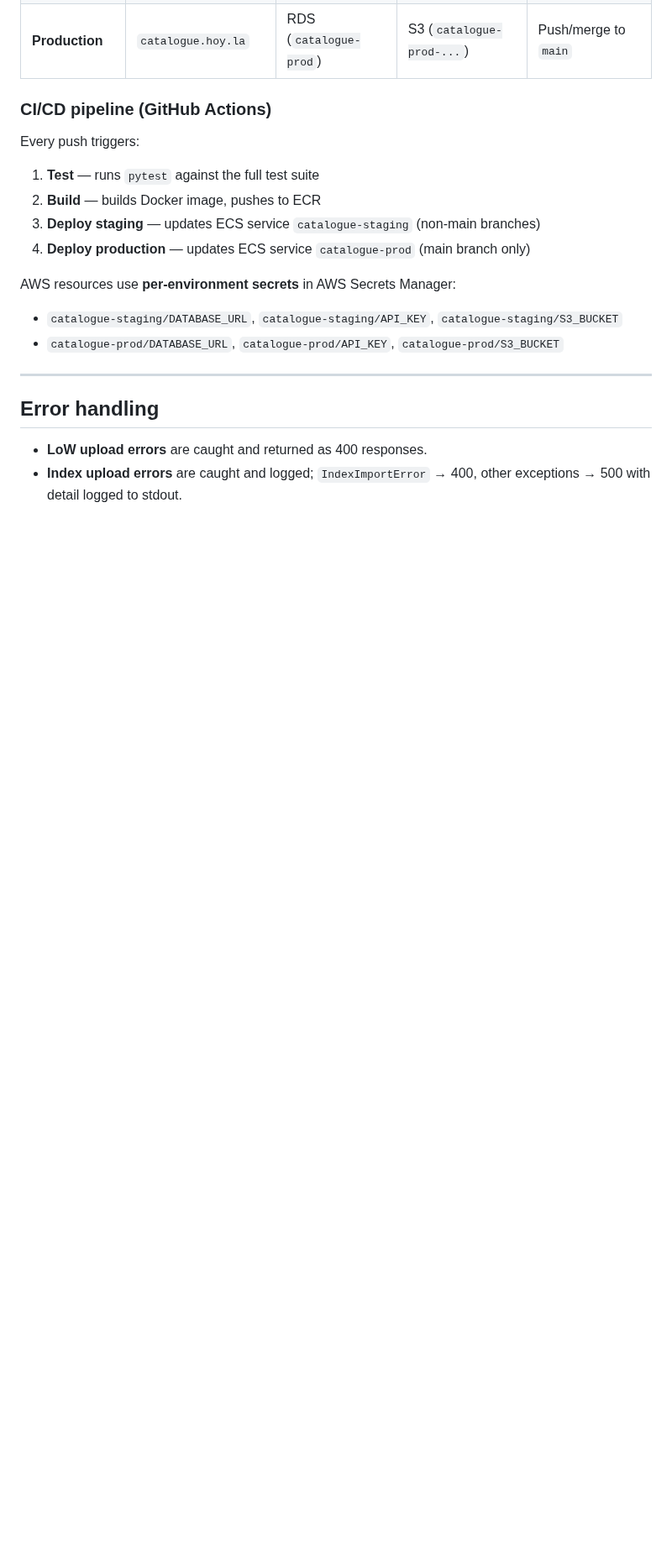
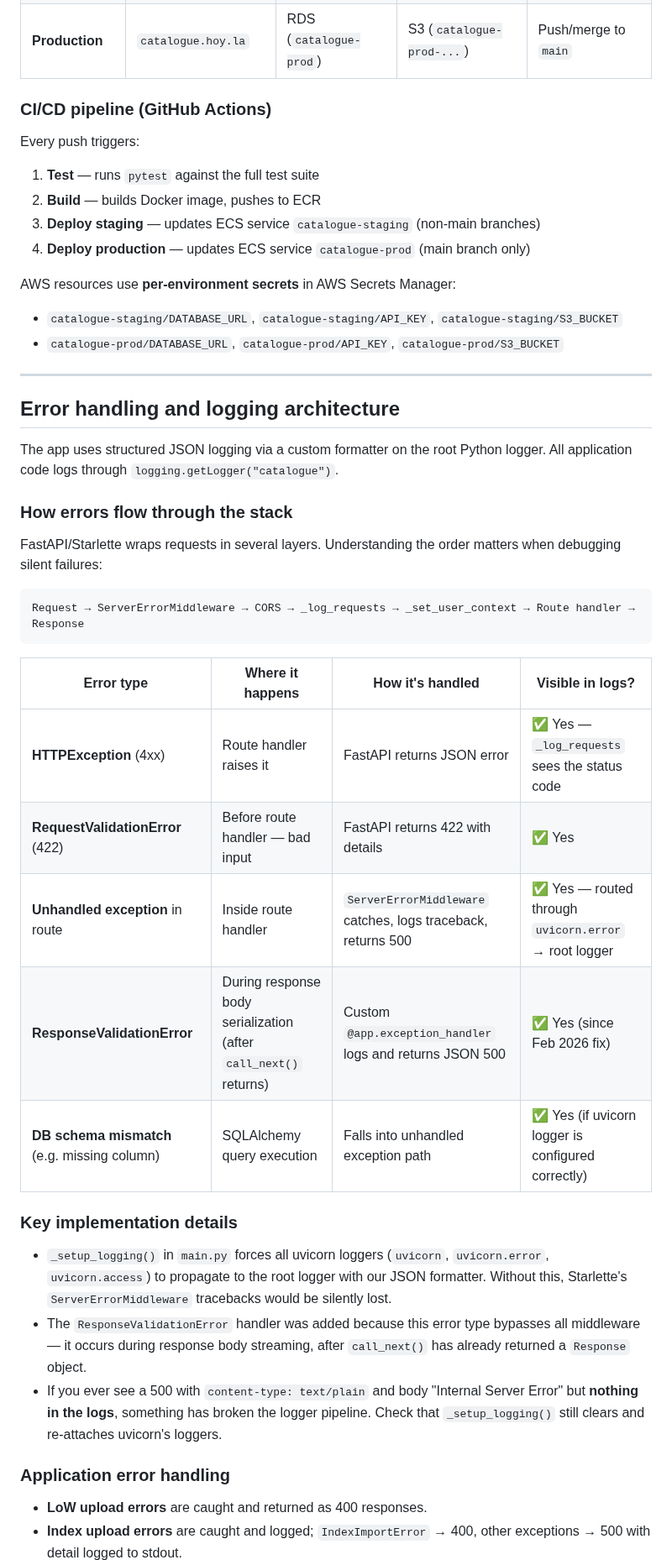
Before and after one commit to hoyla/RA-SummerExhibition-ListOfWorks, a Markdown page: docs/dev-guide.md, the part around one of its changes. Shown at 84% size. Rendered like a GitHub page; blank space fills up the shorter version.

Commit message:
docs: expand dev-guide with logging architecture, migration pitfalls, and debugging advice

````diff
--- a/docs/dev-guide.md
+++ b/docs/dev-guide.md
@@ -155,7 +167,43 @@ AWS resources use **per-environment secrets** in AWS Secrets Manager:
 
 ---
 
-## Error handling
+## Error handling and logging architecture
+
+The app uses structured JSON logging via a custom formatter on the root
+Python logger. All application code logs through `logging.getLogger("catalogue")`.
+
+### How errors flow through the stack
+
+FastAPI/Starlette wraps requests in several layers. Understanding the order
+matters when debugging silent failures:
+
+```
+Request → ServerErrorMiddleware → CORS → _log_requests → _set_user_context → Route handler → Response
+```
+
+| Error type                                   | Where it happens                                                 | How it's handled                                             | Visible in logs?                                      |
+| -------------------------------------------- | ---------------------------------------------------------------- | ------------------------------------------------------------ | ----------------------------------------------------- |
+| **HTTPException** (4xx)                      | Route handler raises it                                          | FastAPI returns JSON error                                   | ✅ Yes — `_log_requests` sees the status code         |
+| **RequestValidationError** (422)             | Before route handler — bad input                                 | FastAPI returns 422 with details                             | ✅ Yes                                                |
+| **Unhandled exception** in route             | Inside route handler                                             | `ServerErrorMiddleware` catches, logs traceback, returns 500 | ✅ Yes — routed through `uvicorn.error` → root logger |
+| **ResponseValidationError**                  | During response body serialization (after `call_next()` returns) | Custom `@app.exception_handler` logs and returns JSON 500    | ✅ Yes (since Feb 2026 fix)                           |
+| **DB schema mismatch** (e.g. missing column) | SQLAlchemy query execution                                       | Falls into unhandled exception path                          | ✅ Yes (if uvicorn logger is configured correctly)    |
+
+### Key implementation details
+
+- `_setup_logging()` in `main.py` forces all uvicorn loggers (`uvicorn`,
+  `uvicorn.error`, `uvicorn.access`) to propagate to the root logger with our
+  JSON formatter. Without this, Starlette's `ServerErrorMiddleware` tracebacks
+  would be silently lost.
+- The `ResponseValidationError` handler was added because this error type
+  bypasses all middleware — it occurs during response body streaming, after
+  `call_next()` has already returned a `Response` object.
+- If you ever see a 500 with `content-type: text/plain` and body
+  "Internal Server Error" but **nothing in the logs**, something has broken
+  the logger pipeline. Check that `_setup_logging()` still clears and
+  re-attaches uvicorn's loggers.
+
+### Application error handling
 
 - **LoW upload errors** are caught and returned as 400 responses.
 - **Index upload errors** are caught and logged; `IndexImportError` → 400,
````
Also changed, not shown: other parts of docs/dev-guide.md (+44 -14 lines).
